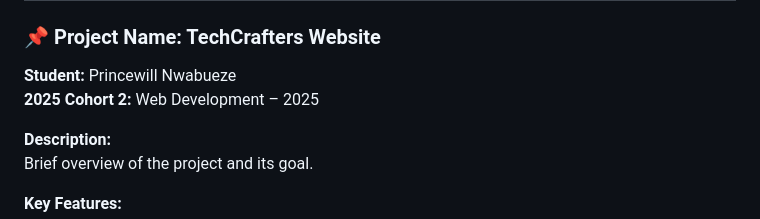
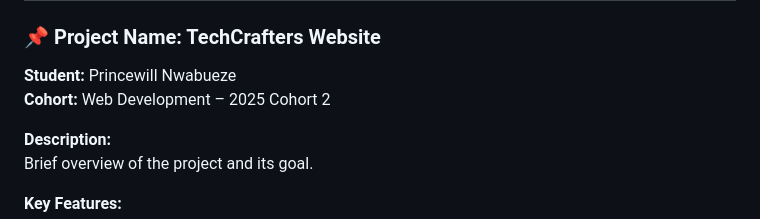
Before and after one commit to shabaimrandev/jcs-student-project, a Markdown page: README.md, the part around the change. Drawn GitHub-style.

```diff
--- a/README.md
+++ b/README.md
@@ -38,7 +38,7 @@ Depending on cohort and project, students work with:
 
 ### 📌 Project Name: TechCrafters Website
 **Student:** Princewill Nwabueze
-**2025 Cohort 2:** Web Development – 2025
+**Cohort:** Web Development – 2025 Cohort 2
 
 **Description:**
 Brief overview of the project and its goal.
```
